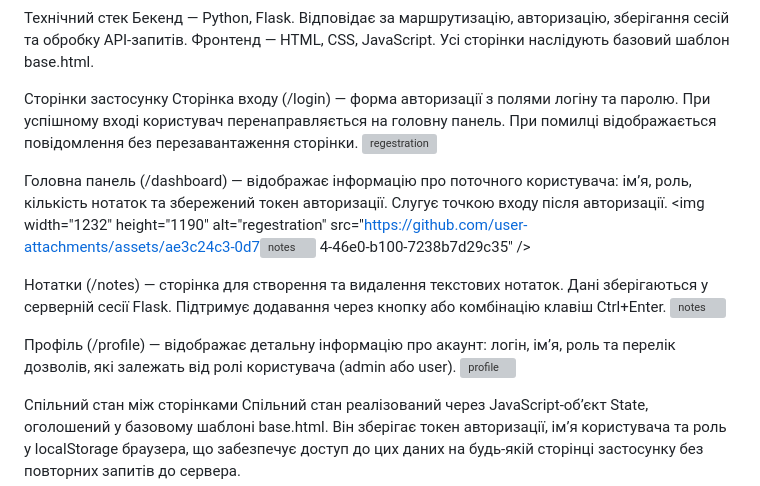
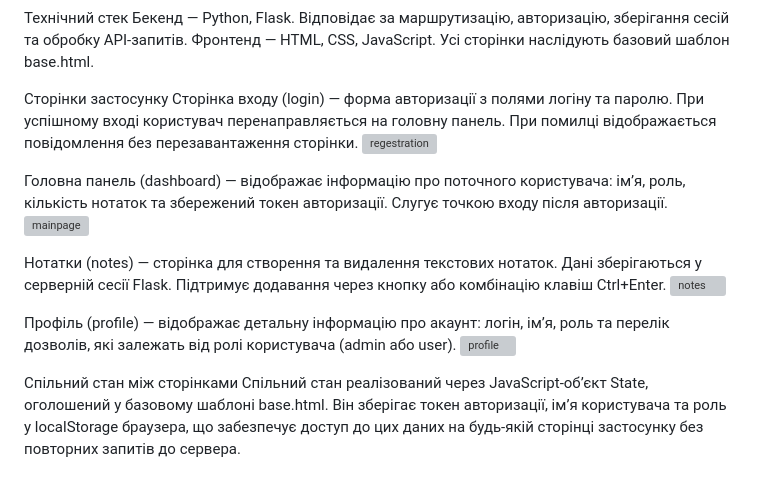
Before and after one commit to DarynaKovalchuk/dvKovalchuk, a Markdown page: README.md, the part around the change. Rendered like a GitHub page; grey boxes are pictures that could not be loaded.

```diff
--- a/README.md
+++ b/README.md
@@ -532,18 +532,17 @@ lab3/
 Фронтенд — HTML, CSS, JavaScript. Усі сторінки наслідують базовий шаблон base.html.
 
 Сторінки застосунку
-Сторінка входу (/login) — форма авторизації з полями логіну та паролю. При успішному вході користувач перенаправляється на головну панель. При помилці відображається повідомлення без перезавантаження сторінки.
+Сторінка входу (login) — форма авторизації з полями логіну та паролю. При успішному вході користувач перенаправляється на головну панель. При помилці відображається повідомлення без перезавантаження сторінки.
 <img width="1232" height="1190" alt="regestration" src="https://github.com/user-attachments/assets/1ab6881d-fb22-4579-ad29-f151b0184954" />
 
+Головна панель (dashboard) — відображає інформацію про поточного користувача: ім’я, роль, кількість нотаток та збережений токен авторизації. Слугує точкою входу після авторизації.
+<img width="3199" height="1717" alt="mainpage" src="https://github.com/user-attachments/assets/74d96629-20d0-4d27-bffb-aa005df77dd4" />
 
-Головна панель (/dashboard) — відображає інформацію про поточного користувача: ім’я, роль, кількість нотаток та збережений токен авторизації. Слугує точкою входу після авторизації.
-<img width="1232" height="1190" alt="regestration" src="https://github.com/user-attachments/assets/ae3c24c3-0d7<img width="2132" height="973" alt="notes" src="https://github.com/user-attachments/assets/cd815aad-ed83-4333-b6fb-4c2bbb1a9661" />
-4-46e0-b100-7238b7d29c35" />
 
-Нотатки (/notes) — сторінка для створення та видалення текстових нотаток. Дані зберігаються у серверній сесії Flask. Підтримує додавання через кнопку або комбінацію клавіш Ctrl+Enter.
+Нотатки (notes) — сторінка для створення та видалення текстових нотаток. Дані зберігаються у серверній сесії Flask. Підтримує додавання через кнопку або комбінацію клавіш Ctrl+Enter.
 <img width="2132" height="973" alt="notes" src="https://github.com/user-attachments/assets/391e6996-d302-4fe4-b97d-4e6aad5527d2" />
 
-Профіль (/profile) — відображає детальну інформацію про акаунт: логін, ім’я, роль та перелік дозволів, які залежать від ролі користувача (admin або user).
+Профіль (profile) — відображає детальну інформацію про акаунт: логін, ім’я, роль та перелік дозволів, які залежать від ролі користувача (admin або user).
 <img width="2151" height="1235" alt="profile" src="https://github.com/user-attachments/assets/911508ec-d84d-43b7-8ae3-a91bd043cf45" />
 
 
```
